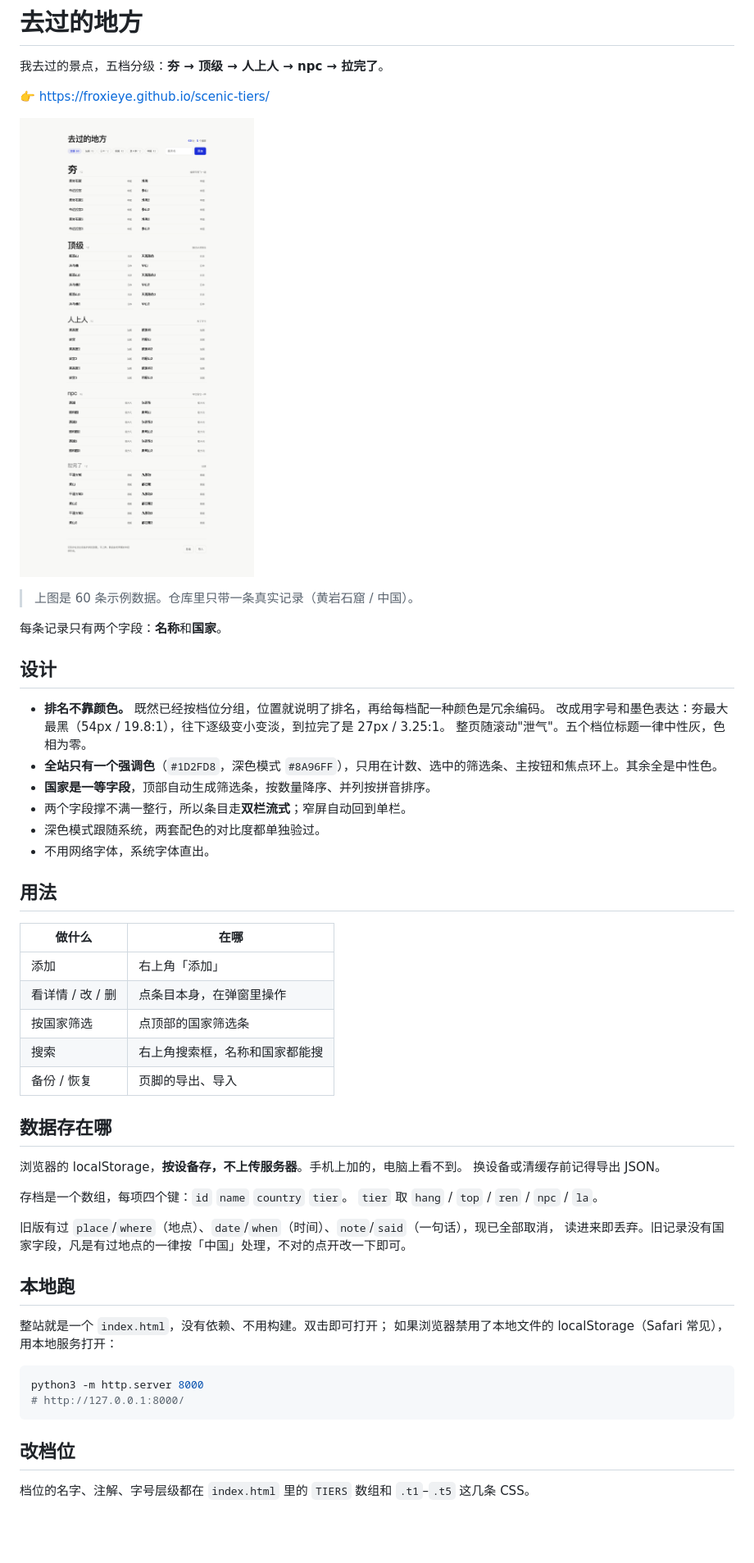
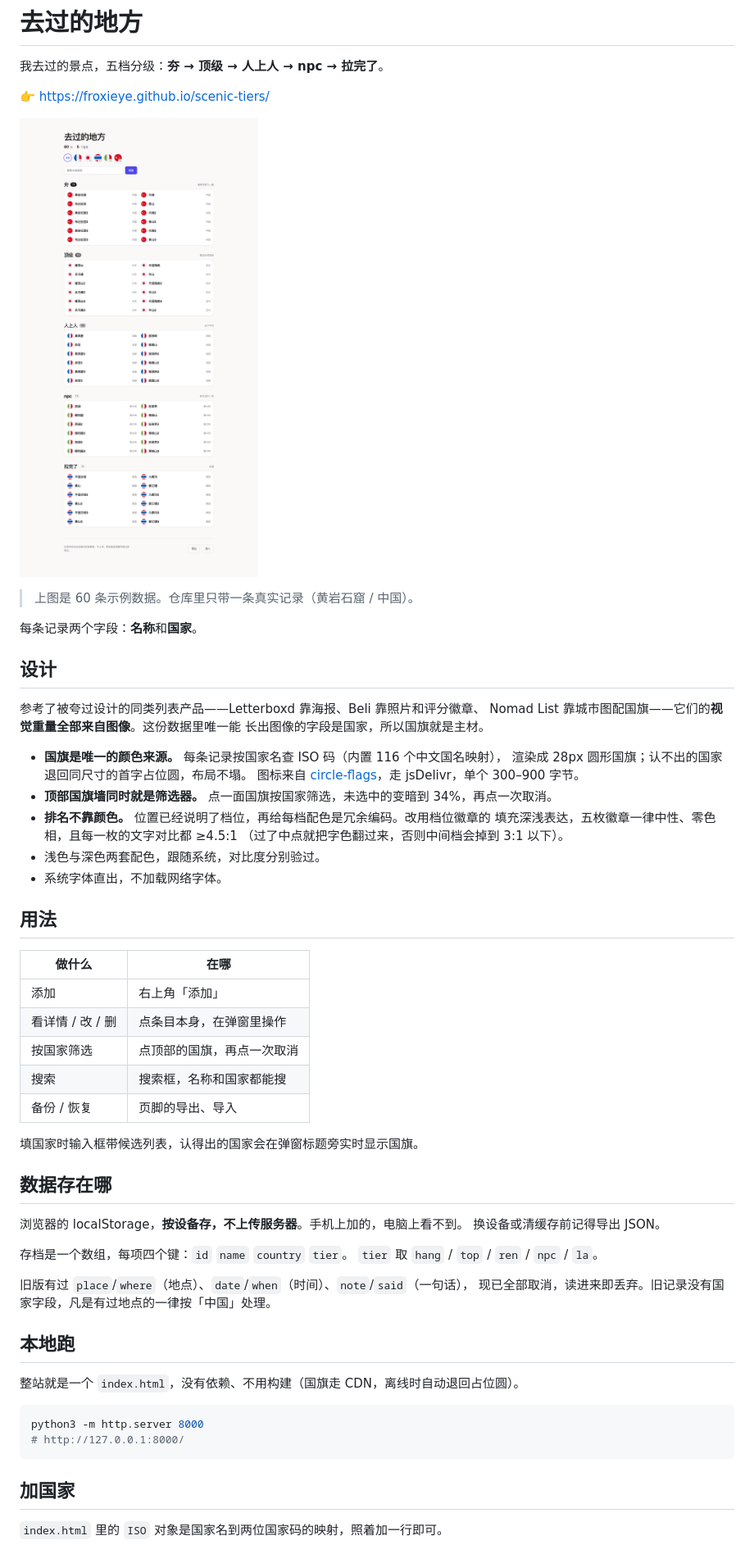
Before and after one commit to FroxieYe/scenic-tiers, a Markdown page: README.md, the part around the change. Shown at 82% size. GitHub-like rendering; pictures changed too: shot-dense.png; blank space fills up the shorter version.

````diff
--- a/README.md
+++ b/README.md
@@ -8,18 +8,23 @@
 
 > 上图是 60 条示例数据。仓库里只带一条真实记录（黄岩石窟 / 中国）。
 
-每条记录只有两个字段：**名称**和**国家**。
+每条记录两个字段：**名称**和**国家**。
 
 ## 设计
 
-- **排名不靠颜色。** 既然已经按档位分组，位置就说明了排名，再给每档配一种颜色是冗余编码。
-  改成用字号和墨色表达：夯最大最黑（54px / 19.8:1），往下逐级变小变淡，到拉完了是 27px / 3.25:1。
-  整页随滚动"泄气"。五个档位标题一律中性灰，色相为零。
-- **全站只有一个强调色**（`#1D2FD8`，深色模式 `#8A96FF`），只用在计数、选中的筛选条、主按钮和焦点环上。其余全是中性色。
-- **国家是一等字段**，顶部自动生成筛选条，按数量降序、并列按拼音排序。
-- 两个字段撑不满一整行，所以条目走**双栏流式**；窄屏自动回到单栏。
-- 深色模式跟随系统，两套配色的对比度都单独验过。
-- 不用网络字体，系统字体直出。
+参考了被夸过设计的同类列表产品——Letterboxd 靠海报、Beli 靠照片和评分徽章、
+Nomad List 靠城市图配国旗——它们的**视觉重量全部来自图像**。这份数据里唯一能
+长出图像的字段是国家，所以国旗就是主材。
+
+- **国旗是唯一的颜色来源。** 每条记录按国家名查 ISO 码（内置 116 个中文国名映射），
+  渲染成 28px 圆形国旗；认不出的国家退回同尺寸的首字占位圆，布局不塌。
+  图标来自 [circle-flags](https://github.com/HatScripts/circle-flags)，走 jsDelivr，单个 300–900 字节。
+- **顶部国旗墙同时就是筛选器。** 点一面国旗按国家筛选，未选中的变暗到 34%，再点一次取消。
+- **排名不靠颜色。** 位置已经说明了档位，再给每档配色是冗余编码。改用档位徽章的
+  填充深浅表达，五枚徽章一律中性、零色相，且每一枚的文字对比都 ≥4.5:1
+  （过了中点就把字色翻过来，否则中间档会掉到 3:1 以下）。
+- 浅色与深色两套配色，跟随系统，对比度分别验过。
+- 系统字体直出，不加载网络字体。
 
 ## 用法
 
@@ -27,9 +32,11 @@
 | --- | --- |
 | 添加 | 右上角「添加」 |
 | 看详情 / 改 / 删 | 点条目本身，在弹窗里操作 |
-| 按国家筛选 | 点顶部的国家筛选条 |
-| 搜索 | 右上角搜索框，名称和国家都能搜 |
+| 按国家筛选 | 点顶部的国旗，再点一次取消 |
+| 搜索 | 搜索框，名称和国家都能搜 |
 | 备份 / 恢复 | 页脚的导出、导入 |
+
+填国家时输入框带候选列表，认得出的国家会在弹窗标题旁实时显示国旗。
 
 ## 数据存在哪
 
@@ -39,19 +46,18 @@
 存档是一个数组，每项四个键：`id` `name` `country` `tier`。
 `tier` 取 `hang` / `top` / `ren` / `npc` / `la`。
 
-旧版有过 `place`/`where`（地点）、`date`/`when`（时间）、`note`/`said`（一句话），现已全部取消，
-读进来即丢弃。旧记录没有国家字段，凡是有过地点的一律按「中国」处理，不对的点开改一下即可。
+旧版有过 `place`/`where`（地点）、`date`/`when`（时间）、`note`/`said`（一句话），
+现已全部取消，读进来即丢弃。旧记录没有国家字段，凡是有过地点的一律按「中国」处理。
 
 ## 本地跑
 
-整站就是一个 `index.html`，没有依赖、不用构建。双击即可打开；
-如果浏览器禁用了本地文件的 localStorage（Safari 常见），用本地服务打开：
+整站就是一个 `index.html`，没有依赖、不用构建（国旗走 CDN，离线时自动退回占位圆）。
 
 ```bash
 python3 -m http.server 8000
 # http://127.0.0.1:8000/
 ```
 
-## 改档位
+## 加国家
 
-档位的名字、注解、字号层级都在 `index.html` 里的 `TIERS` 数组和 `.t1`–`.t5` 这几条 CSS。
+`index.html` 里的 `ISO` 对象是国家名到两位国家码的映射，照着加一行即可。
````
Also changed, not shown: shot-dark.png, shot-dialog.png (added), shot-flags.png (added), shot-mobile.png, 1 other file.
